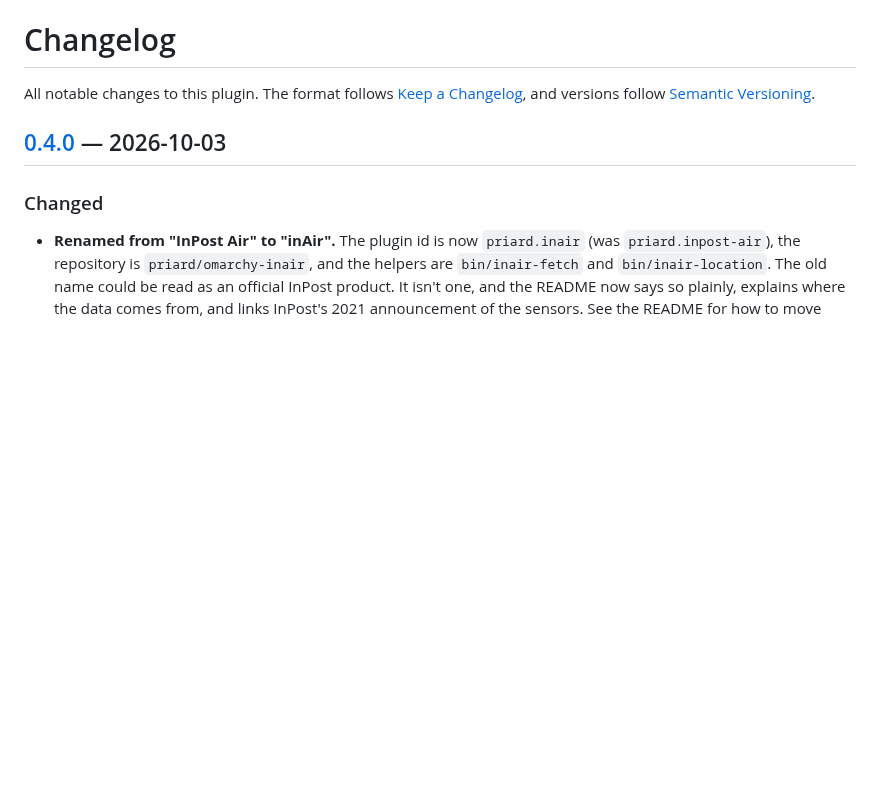
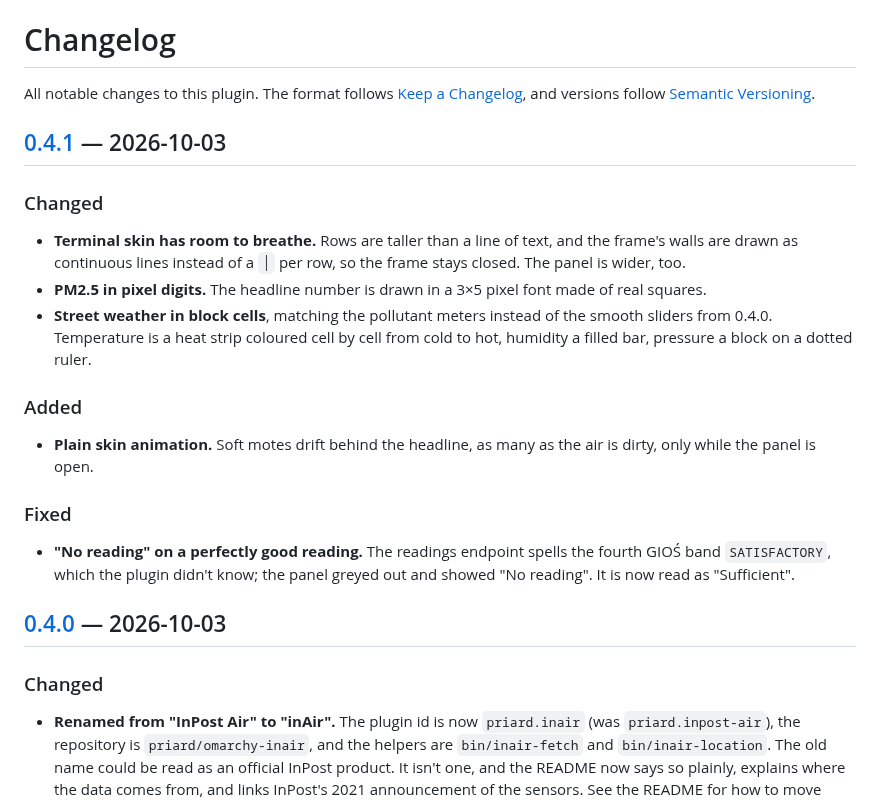
Before and after one commit to priard/omarchy-inair, a Markdown page: CHANGELOG.md, the part around one of its changes. Drawn GitHub-style; blank space fills up the shorter version.

```diff
--- a/CHANGELOG.md
+++ b/CHANGELOG.md
@@ -3,6 +3,31 @@
 All notable changes to this plugin. The format follows
 [Keep a Changelog](https://keepachangelog.com/en/1.1.0/), and versions follow
 [Semantic Versioning](https://semver.org/).
+
+## [0.4.1] — 2026-10-03
+
+### Changed
+
+- **Terminal skin has room to breathe.** Rows are taller than a line of text,
+  and the frame's walls are drawn as continuous lines instead of a `│` per
+  row, so the frame stays closed. The panel is wider, too.
+- **PM2.5 in pixel digits.** The headline number is drawn in a 3×5 pixel font
+  made of real squares.
+- **Street weather in block cells**, matching the pollutant meters instead of
+  the smooth sliders from 0.4.0. Temperature is a heat strip coloured cell by
+  cell from cold to hot, humidity a filled bar, pressure a block on a dotted
+  ruler.
+
+### Added
+
+- **Plain skin animation.** Soft motes drift behind the headline, as many as
+  the air is dirty, only while the panel is open.
+
+### Fixed
+
+- **"No reading" on a perfectly good reading.** The readings endpoint spells
+  the fourth GIOŚ band `SATISFACTORY`, which the plugin didn't know; the panel
+  greyed out and showed "No reading". It is now read as "Sufficient".
 
 ## [0.4.0] — 2026-10-03
 
```
Also changed, not shown: other parts of CHANGELOG.md (+1 -0 lines), README.md (+14 -7 lines), preview.png, 5 other files.
